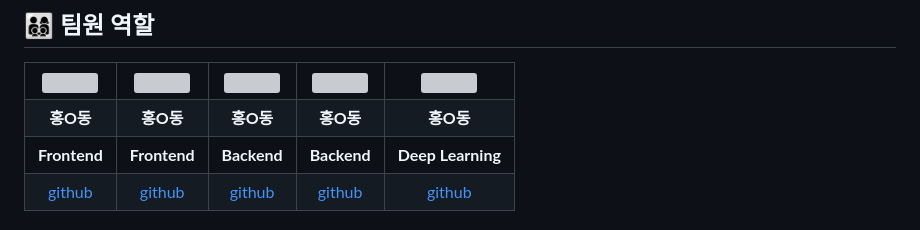
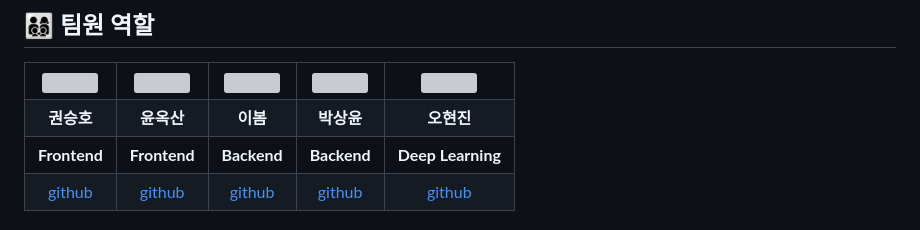
Before and after one commit to 2021-SMHRD-KDT-AI-17/sh, a Markdown page: README.md, the part around the change. Drawn GitHub-style; grey boxes are pictures that could not be loaded.

```diff
--- a/README.md
+++ b/README.md
@@ -125,11 +125,11 @@
     <td align="center"><img src="https://pbs.twimg.com/media/B-n6uPYUUAAZSUx.png" width="100" height="100"/></td>
   </tr>
   <tr>
-    <td align="center"><strong>홍O동</strong></td>
-    <td align="center"><strong>홍O동</strong></td>
-    <td align="center"><strong>홍O동</strong></td>
-    <td align="center"><strong>홍O동</strong></td>
-    <td align="center"><strong>홍O동</strong></td>
+    <td align="center"><strong>권승호</strong></td>
+    <td align="center"><strong>윤옥산</strong></td>
+    <td align="center"><strong>이봄</strong></td>
+    <td align="center"><strong>박상윤</strong></td>
+    <td align="center"><strong>오현진</strong></td>
   </tr>
   <tr>
     <td align="center"><b>Frontend</b></td>
```
